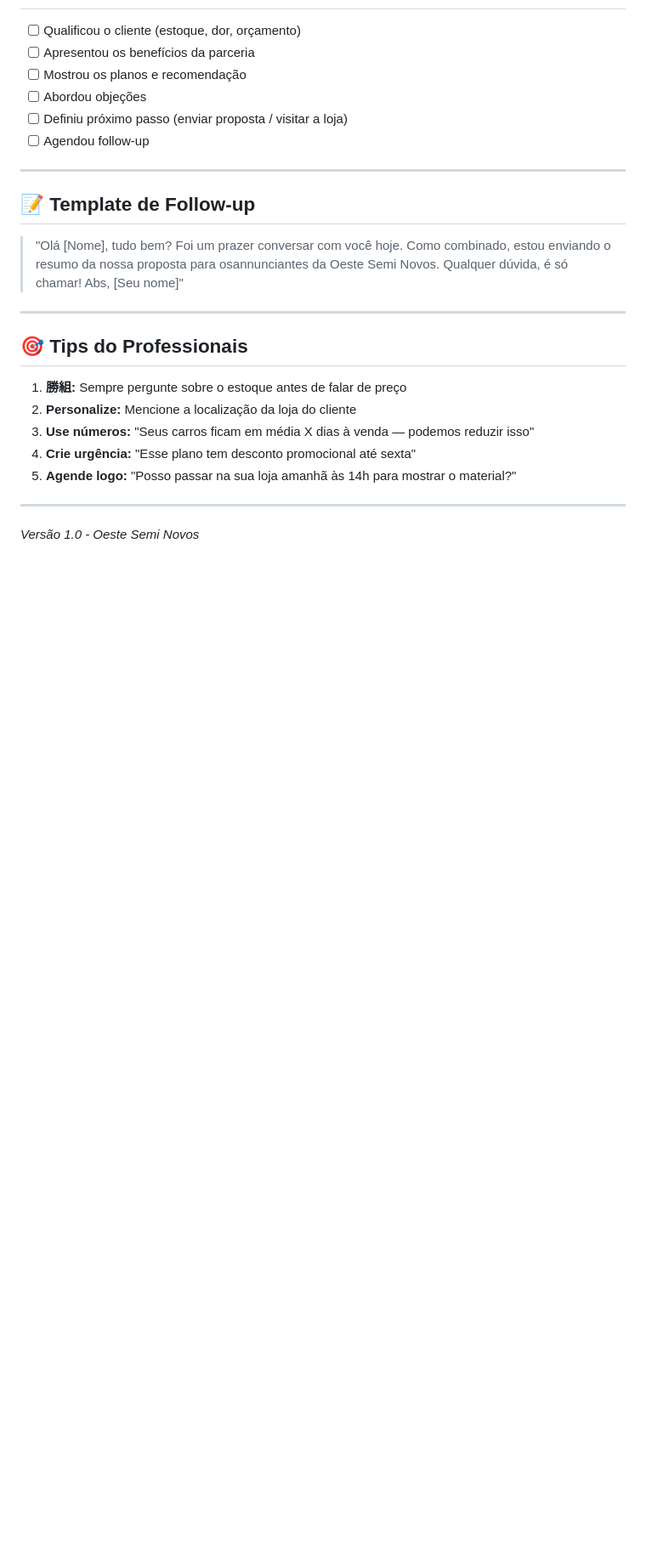
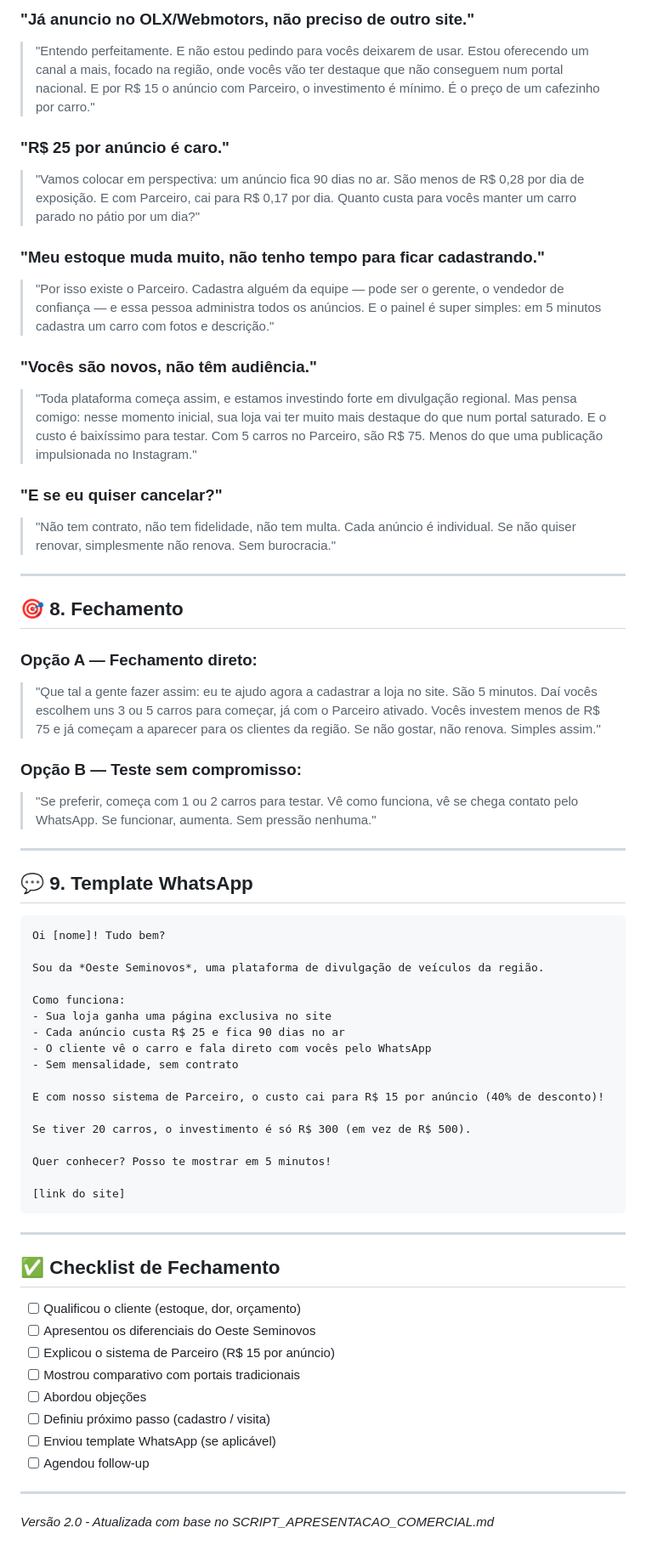
Before and after one commit to jackchakkal/OpenClawSquad, a Markdown page: scripts-vendas-oeste-semi-novos.md, the part around one of its changes. Shown at 85% size. Rendered like a GitHub page; blank space fills up the shorter version.

````diff
--- a/scripts-vendas-oeste-semi-novos.md
+++ b/scripts-vendas-oeste-semi-novos.md
@@ -74,27 +114,65 @@
+### "Já anuncio no OLX/Webmotors, não preciso de outro site."
+> "Entendo perfeitamente. E não estou pedindo para vocês deixarem de usar. Estou oferecendo um canal a mais, focado na região, onde vocês vão ter destaque que não conseguem num portal nacional. E por R$ 15 o anúncio com Parceiro, o investimento é mínimo. É o preço de um cafezinho por carro."
+
+### "R$ 25 por anúncio é caro."
+> "Vamos colocar em perspectiva: um anúncio fica 90 dias no ar. São menos de R$ 0,28 por dia de exposição. E com Parceiro, cai para R$ 0,17 por dia. Quanto custa para vocês manter um carro parado no pátio por um dia?"
+
+### "Meu estoque muda muito, não tenho tempo para ficar cadastrando."
+> "Por isso existe o Parceiro. Cadastra alguém da equipe — pode ser o gerente, o vendedor de confiança — e essa pessoa administra todos os anúncios. E o painel é super simples: em 5 minutos cadastra um carro com fotos e descrição."
+
+### "Vocês são novos, não têm audiência."
+> "Toda plataforma começa assim, e estamos investindo forte em divulgação regional. Mas pensa comigo: nesse momento inicial, sua loja vai ter muito mais destaque do que num portal saturado. E o custo é baixíssimo para testar. Com 5 carros no Parceiro, são R$ 75. Menos do que uma publicação impulsionada no Instagram."
+
+### "E se eu quiser cancelar?"
+> "Não tem contrato, não tem fidelidade, não tem multa. Cada anúncio é individual. Se não quiser renovar, simplesmente não renova. Sem burocracia."
+
+---
+
+## 🎯 8. Fechamento
+
+### Opção A — Fechamento direto:
+> "Que tal a gente fazer assim: eu te ajudo agora a cadastrar a loja no site. São 5 minutos. Daí vocês escolhem uns 3 ou 5 carros para começar, já com o Parceiro ativado. Vocês investem menos de R$ 75 e já começam a aparecer para os clientes da região. Se não gostar, não renova. Simples assim."
+
+### Opção B — Teste sem compromisso:
+> "Se preferir, começa com 1 ou 2 carros para testar. Vê como funciona, vê se chega contato pelo WhatsApp. Se funcionar, aumenta. Sem pressão nenhuma."
+
+---
+
+## 💬 9. Template WhatsApp
+
+```
+Oi [nome]! Tudo bem?
+
+Sou da *Oeste Seminovos*, uma plataforma de divulgação de veículos da região.
+
+Como funciona:
+- Sua loja ganha uma página exclusiva no site
+- Cada anúncio custa R$ 25 e fica 90 dias no ar
+- O cliente vê o carro e fala direto com vocês pelo WhatsApp
+- Sem mensalidade, sem contrato
+
+E com nosso sistema de Parceiro, o custo cai para R$ 15 por anúncio (40% de desconto)!
+
+Se tiver 20 carros, o investimento é só R$ 300 (em vez de R$ 500).
+
+Quer conhecer? Posso te mostrar em 5 minutos!
+
+[link do site]
+```
+
+---
+
+## ✅ Checklist de Fechamento
 
 - [ ] Qualificou o cliente (estoque, dor, orçamento)
-- [ ] Apresentou os benefícios da parceria
-- [ ] Mostrou os planos e recomendação
+- [ ] Apresentou os diferenciais do Oeste Seminovos
+- [ ] Explicou o sistema de Parceiro (R$ 15 por anúncio)
+- [ ] Mostrou comparativo com portais tradicionais
 - [ ] Abordou objeções
-- [ ] Definiu próximo passo (enviar proposta / visitar a loja)
+- [ ] Definiu próximo passo (cadastro / visita)
+- [ ] Enviou template WhatsApp (se aplicável)
 - [ ] Agendou follow-up
 
 ---
 
-## 📝 Template de Follow-up
-
-> "Olá [Nome], tudo bem? Foi um prazer conversar com você hoje. Como combinado, estou enviando o resumo da nossa proposta para osannunciantes da Oeste Semi Novos. Qualquer dúvida, é só chamar! Abs, [Seu nome]"
-
----
-
-## 🎯 Tips do Professionais
-
-1. **勝組:** Sempre pergunte sobre o estoque antes de falar de preço
-2. **Personalize:** Mencione a localização da loja do cliente
-3. **Use números:** "Seus carros ficam em média X dias à venda — podemos reduzir isso"
-4. **Crie urgência:** "Esse plano tem desconto promocional até sexta"
-5. **Agende logo:** "Posso passar na sua loja amanhã às 14h para mostrar o material?"
-
----
-
-*Versão 1.0 - Oeste Semi Novos*
+*Versão 2.0 - Atualizada com base no SCRIPT_APRESENTACAO_COMERCIAL.md*
````
Also changed, not shown: other parts of scripts-vendas-oeste-semi-novos.md (+86 -46 lines).
